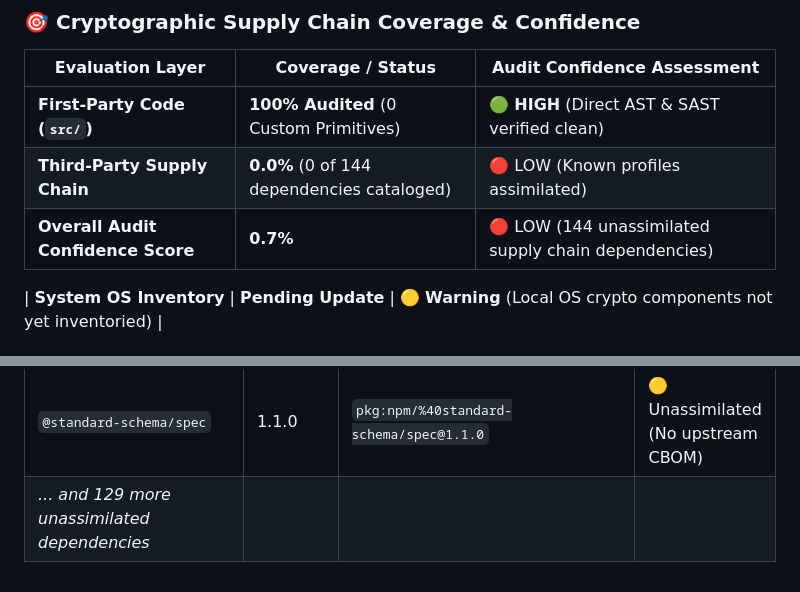
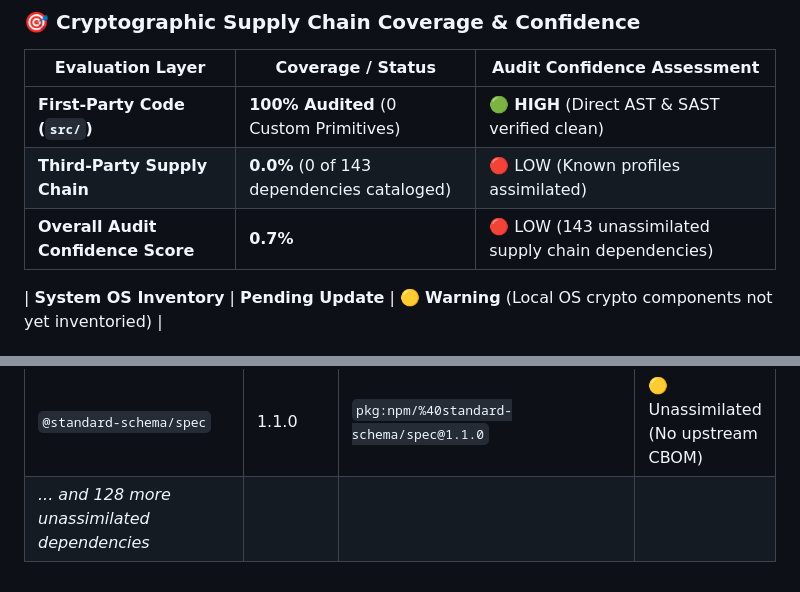
Before and after one commit to jsoehner/dbsc-express-demo, a Markdown page: docs/security/CRYPTOGRAPHIC_AUDIT.md, 2 parts joined by grey strips. GitHub-like rendering.

Commit message:
docs(security): update cryptographic audit & PQC migration report [skip ci]

```diff
--- a/docs/security/CRYPTOGRAPHIC_AUDIT.md
+++ b/docs/security/CRYPTOGRAPHIC_AUDIT.md
@@ -16,8 +16,8 @@
 | Evaluation Layer | Coverage / Status | Audit Confidence Assessment |
 |---|---|---|
 | **First-Party Code (`src/`)** | **100% Audited** (0 Custom Primitives) | 🟢 **HIGH** (Direct AST & SAST verified clean) |
-| **Third-Party Supply Chain** | **0.0%** (0 of 144 dependencies cataloged) | 🔴 LOW (Known profiles assimilated) |
-| **Overall Audit Confidence Score** | **0.7%** | 🔴 LOW (144 unassimilated supply chain dependencies) |
+| **Third-Party Supply Chain** | **0.0%** (0 of 143 dependencies cataloged) | 🔴 LOW (Known profiles assimilated) |
+| **Overall Audit Confidence Score** | **0.7%** | 🔴 LOW (143 unassimilated supply chain dependencies) |
 
 | **System OS Inventory** | **Pending Update** | 🟡 **Warning** (Local OS crypto components not yet inventoried) |
 
@@ -54,4 +54,4 @@
 | `@opentelemetry/semantic-conventions` | 1.43.0 | `pkg:npm/%40opentelemetry/semantic-conventions@1.43.0` | 🟡 Unassimilated (No upstream CBOM) |
 | `@pinojs/redact` | 0.4.0 | `pkg:npm/%40pinojs/redact@0.4.0` | 🟡 Unassimilated (No upstream CBOM) |
 | `@standard-schema/spec` | 1.1.0 | `pkg:npm/%40standard-schema/spec@1.1.0` | 🟡 Unassimilated (No upstream CBOM) |
-| *... and 129 more unassimilated dependencies* | | | |
+| *... and 128 more unassimilated dependencies* | | | |
```
